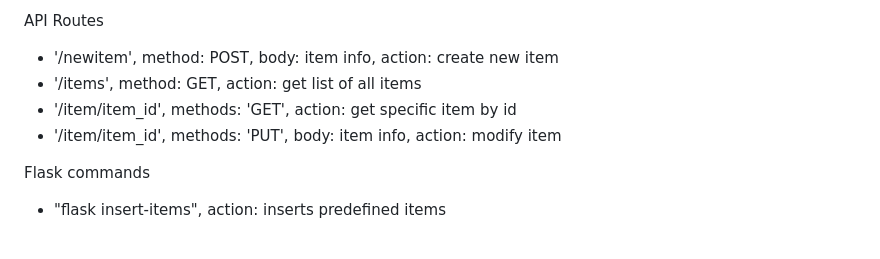
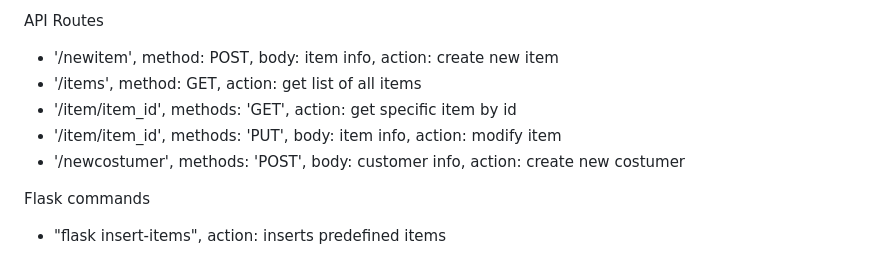
Before and after one commit to 4GeeksAcademy/ecommerce-toolkit, a Markdown page: README.md, the part around the change. Drawn GitHub-style.

```diff
--- a/README.md
+++ b/README.md
@@ -9,6 +9,7 @@ API Routes
 - '/items', method: GET, action: get list of all items
 - '/item/item_id', methods: 'GET', action: get specific item by id
 - '/item/item_id', methods: 'PUT', body: item info, action: modify item
+- '/newcostumer', methods: 'POST', body: customer info, action: create new costumer
 
 Flask commands
 - "flask insert-items", action: inserts predefined items
```
